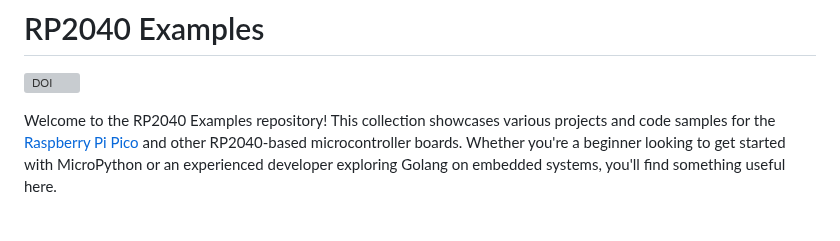
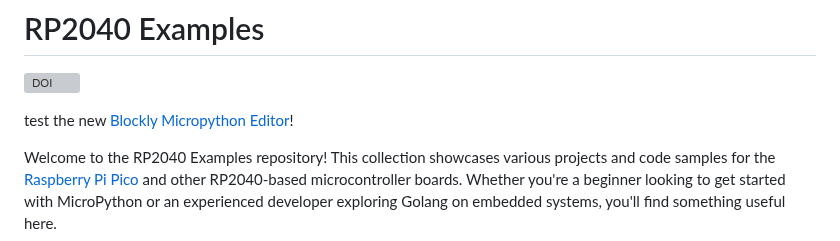
Before and after one commit to SimonWaldherr/rp2040-examples, a Markdown page: README.md, the part around the change. Drawn GitHub-style; blank space fills up the shorter version; grey boxes are pictures that could not be loaded.

```diff
--- a/README.md
+++ b/README.md
@@ -1,6 +1,8 @@
 # RP2040 Examples
 
 [![DOI](https://zenodo.org/badge/789093283.svg)](https://zenodo.org/doi/10.5281/zenodo.13647552)
+
+test the new [Blockly Micropython Editor](https://simonwaldherr.github.io/rp2040-examples/)!
 
 Welcome to the RP2040 Examples repository! This collection showcases various projects and code samples for the [Raspberry Pi Pico](https://www.raspberrypi.com/products/raspberry-pi-pico/) and other RP2040-based microcontroller boards. Whether you're a beginner looking to get started with MicroPython or an experienced developer exploring Golang on embedded systems, you'll find something useful here.
 
```
